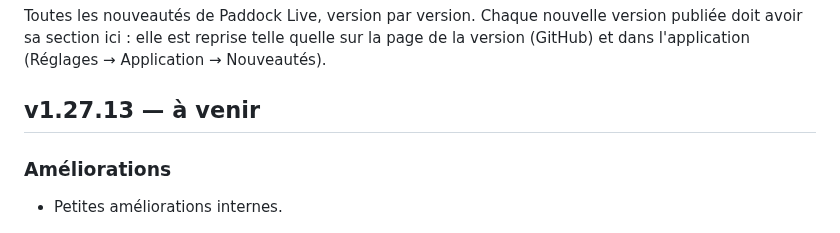
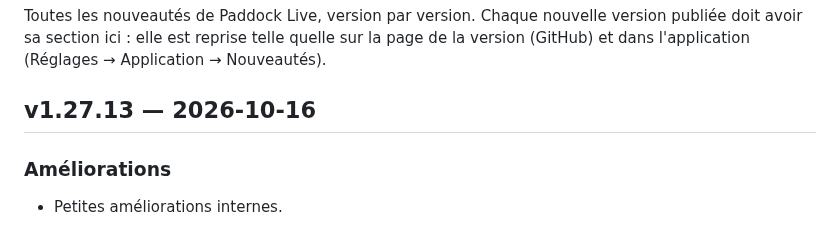
Before and after one commit to benjamin-ct/F1_Dash, a Markdown page: CHANGELOG.md, the part around the change. Rendered like a GitHub page.

Commit message:
v1.27.13 : date de publication
Co-Authored-By: Claude Opus 5.5 <noreply@anthropic.com>
Claude-Session: https://claude.ai/code/session_01WgEz3ZSgjwLPy4E2f6uwb7

```diff
--- a/CHANGELOG.md
+++ b/CHANGELOG.md
@@ -4,7 +4,7 @@ Toutes les nouveautés de Paddock Live, version par version. Chaque nouvelle ver
 sa section ici : elle est reprise telle quelle sur la page de la version (GitHub) et dans
 l'application (Réglages → Application → Nouveautés).
 
-## v1.27.13 — à venir
+## v1.27.13 — 2026-10-16
 
 ### Améliorations
 - Petites améliorations internes.
```
